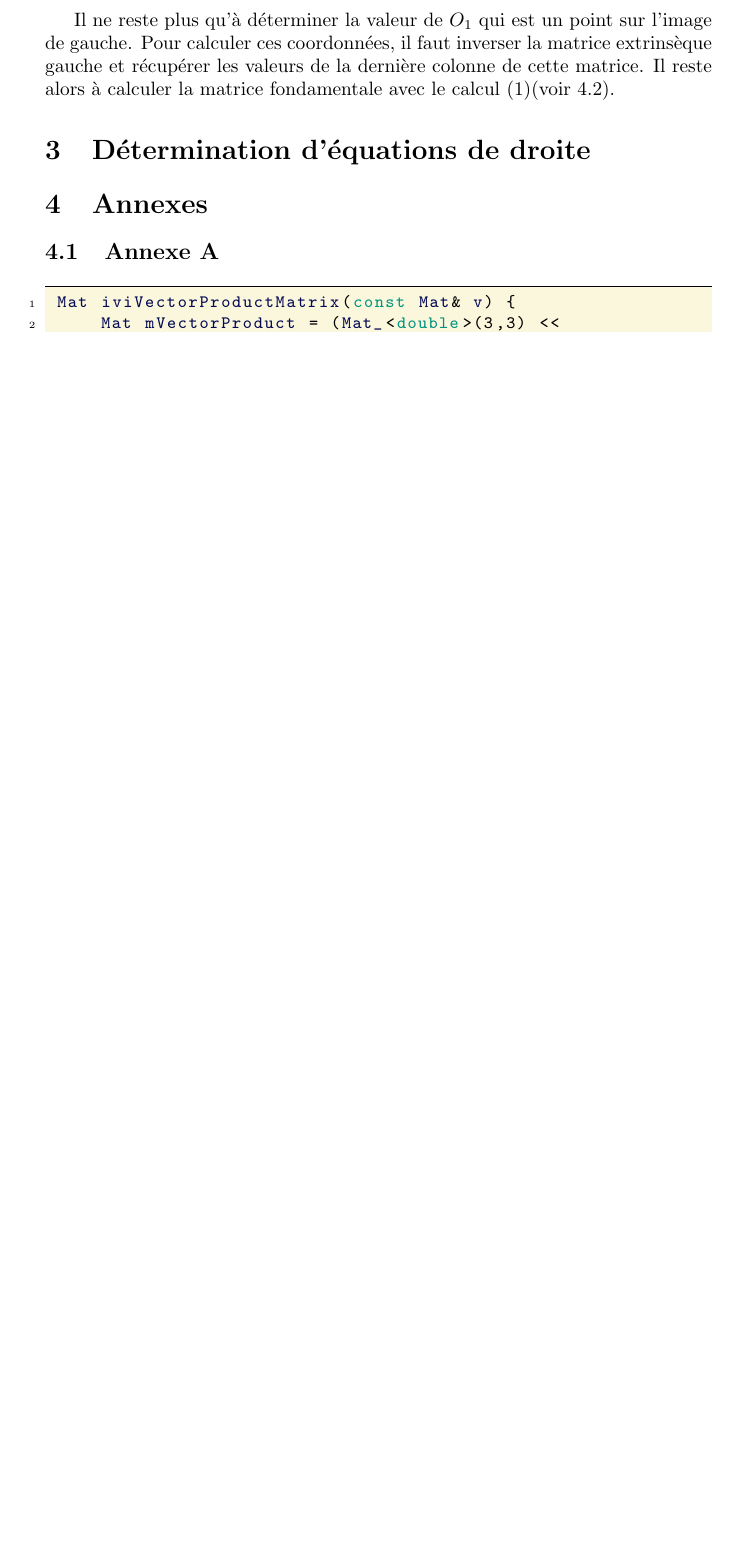
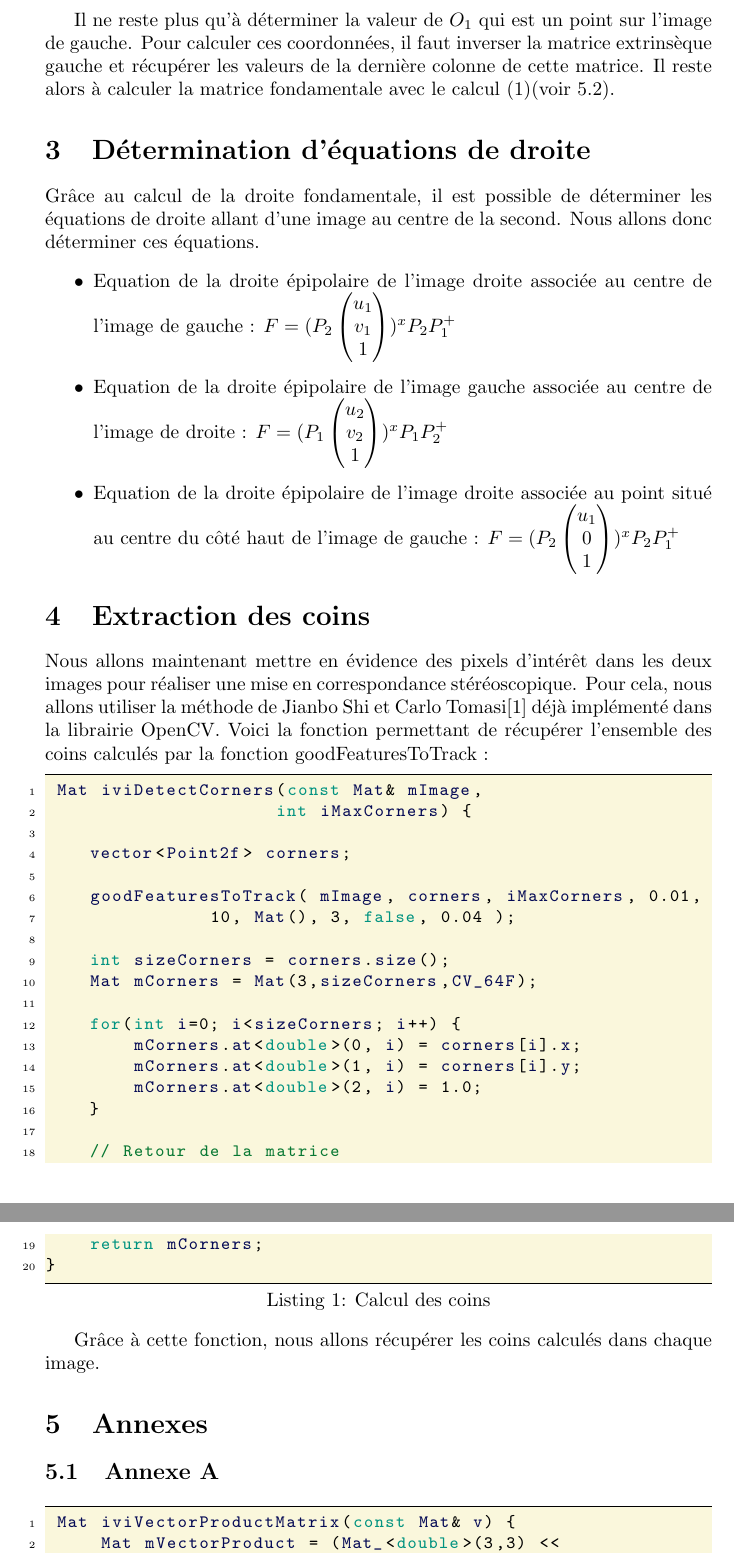
Before and after one commit to agoryu/VisA, a LaTeX document (tp2/rapport/rapportTp2.tex): part of page 2 of 3 before the commit and two parts of pages 2 and 3 of 5 after it, the two joined at a grey line, cut so that both start at the same text, the shorter picture padded with empty space. Compiled offline with pdfLaTeX.

Commit message:
ajout image resultat et bibli

```diff
--- a/tp2/rapport/rapportTp2.tex
+++ b/tp2/rapport/rapportTp2.tex
@@ -94,5 +94,43 @@ les valeurs de la dernière colonne de cette matrice. Il reste alors à calculer
 fondamentale avec le calcul \eqref{fondamentale}(voir \ref{Afondamentale}).
 
 \section{Détermination d'équations de droite}
-%Grâce au calcul de la droite fondamentale, il est possible de déterminer les équations de droite
+Grâce au calcul de la droite fondamentale, il est possible de déterminer les équations de droite
+allant d'une image au centre de la second. Nous allons donc déterminer ces équations.
+\begin{itemize}
+ \item Equation de la droite épipolaire de l'image droite associée au centre de l'image de gauche :
+ $F=(P_2\begin{pmatrix}u_1\\v_1\\1\end{pmatrix})^xP_2P^+_1$
+ \item Equation de la droite épipolaire de l'image gauche associée au centre de l'image de droite :
+ $F=(P_1\begin{pmatrix}u_2\\v_2\\1\end{pmatrix})^xP_1P^+_2$
+ \item Equation de la droite épipolaire de l'image droite associée au point situé au centre du côté haut de l'image de gauche :
+ $F=(P_2\begin{pmatrix}u_1\\0\\1\end{pmatrix})^xP_2P^+_1$
+\end{itemize}
 
+\section{Extraction des coins}
+Nous allons maintenant mettre en évidence des pixels d'intérêt dans les deux images pour réaliser une mise
+en correspondance stéréoscopique. Pour cela, nous allons utiliser la méthode de Jianbo Shi et Carlo Tomasi\cite{323794}
+déjà implémenté dans la librairie OpenCV. Voici la fonction permettant de récupérer l'ensemble des coins calculés
+par la fonction goodFeaturesToTrack :
+\begin{lstlisting}[caption=Calcul des coins]
+ Mat iviDetectCorners(const Mat& mImage,
+                     int iMaxCorners) {
+
+    vector<Point2f> corners;
+
+    goodFeaturesToTrack( mImage, corners, iMaxCorners, 0.01,
+               10, Mat(), 3, false, 0.04 );
+
+    int sizeCorners = corners.size();
+    Mat mCorners = Mat(3,sizeCorners,CV_64F);
+
+    for(int i=0; i<sizeCorners; i++) {
+        mCorners.at<double>(0, i) = corners[i].x;
+        mCorners.at<double>(1, i) = corners[i].y;
+        mCorners.at<double>(2, i) = 1.0;
+    }
+
+    // Retour de la matrice
+    return mCorners;
+}
+\end{lstlisting}
+
+Grâce à cette fonction, nous allons récupérer les coins calculés dans chaque image.
@@ -99,3 +141,4 @@ fondamentale avec le calcul \eqref{fondamentale}(voir \ref{Afondamentale}).
+\end{figure}
 
 \section{Annexes}
 \subsection{Annexe A}
```
Also changed, not shown: tp2/rapport/bibli.bib (added, +10 -0 lines), tp2/rapport/leftR.png (added), tp2/rapport/rightR.png (added), tp2/rapport/rapportTp2.tex (9 more changed lines).
